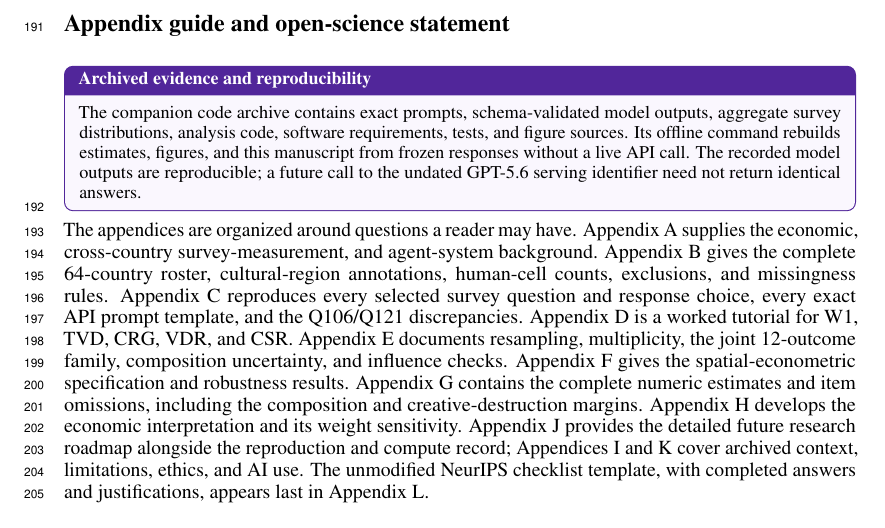
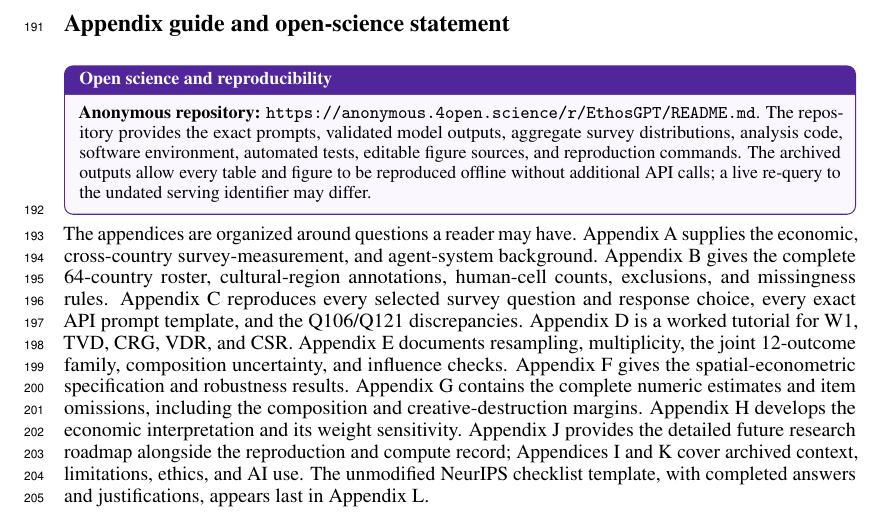
Before and after one commit to sunshineluyao/EthosGPT-v2, a LaTeX paper (paper/main.tex, which reads paper/appendices/00_roadmap.tex): part of page 7 of 35, cut so that both start at the same text. Compiled offline with pdfLaTeX.

Commit message:
Synchronize code snapshot with accepted paper appendix access statement

```diff
--- a/paper/appendices/00_roadmap.tex
+++ b/paper/appendices/00_roadmap.tex
@@ -1,12 +1,12 @@
 \section*{Appendix guide and open-science statement}
 
-\begin{auditbox}{Archived evidence and reproducibility}
-The companion code archive contains exact prompts, schema-validated model outputs,
-aggregate survey distributions, analysis code, software requirements, tests, and
-figure sources. Its offline command rebuilds estimates, figures, and this manuscript
-from frozen responses without a live API call. The recorded model outputs are
-reproducible; a future call to the undated GPT-5.6 serving identifier need not
-return identical answers.
+\begin{auditbox}{Open science and reproducibility}
+\textbf{Anonymous repository:}
+\url{https://anonymous.4open.science/r/EthosGPT/README.md}.
+The repository provides the exact prompts, validated model outputs, aggregate
+survey distributions, analysis code, software environment, automated tests,
+editable figure sources, and reproduction commands. The archived outputs allow every table and figure to be reproduced offline without
+additional API calls; a live re-query to the undated serving identifier may differ.
 \end{auditbox}
 
 The appendices are organized around questions a reader may have. Appendix A supplies the
```
